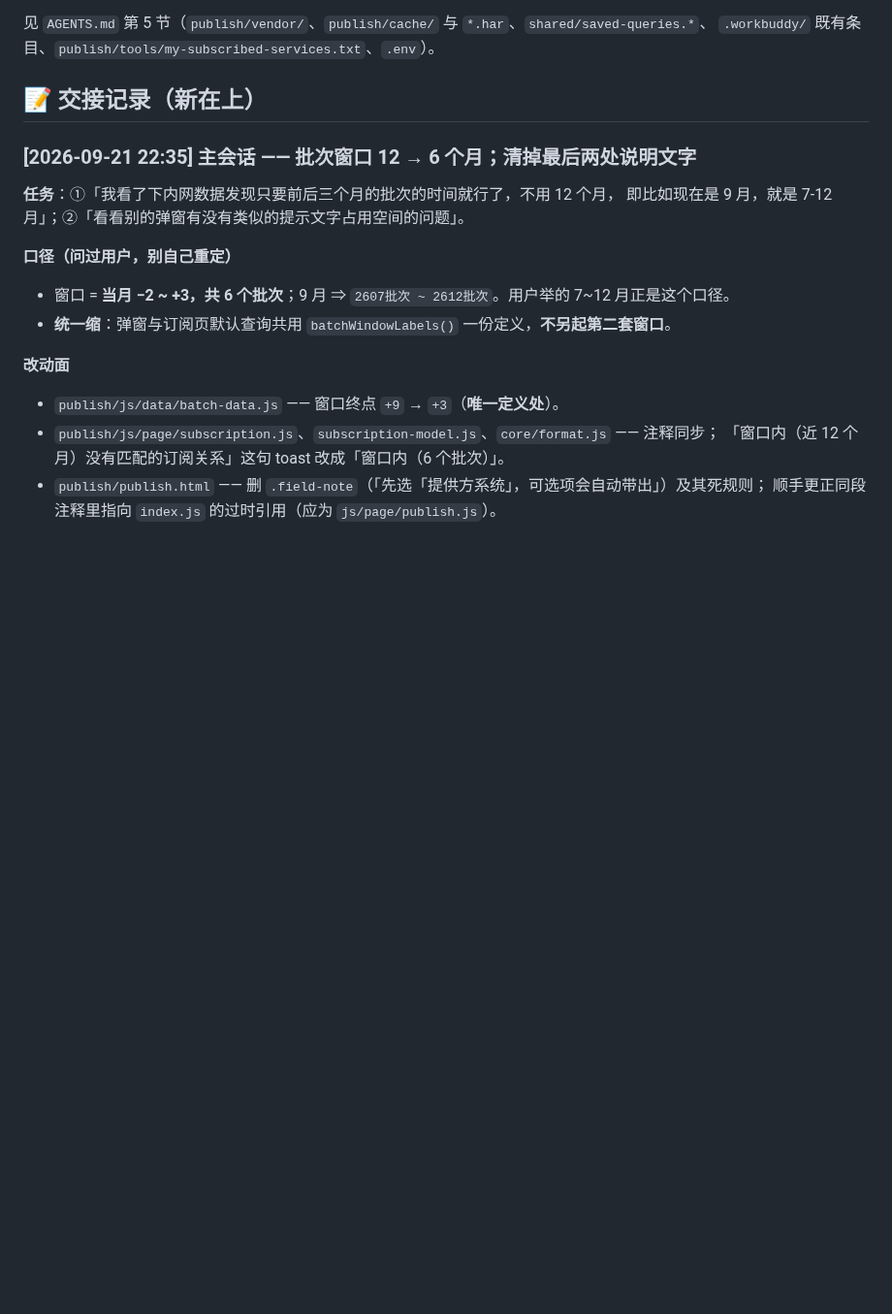
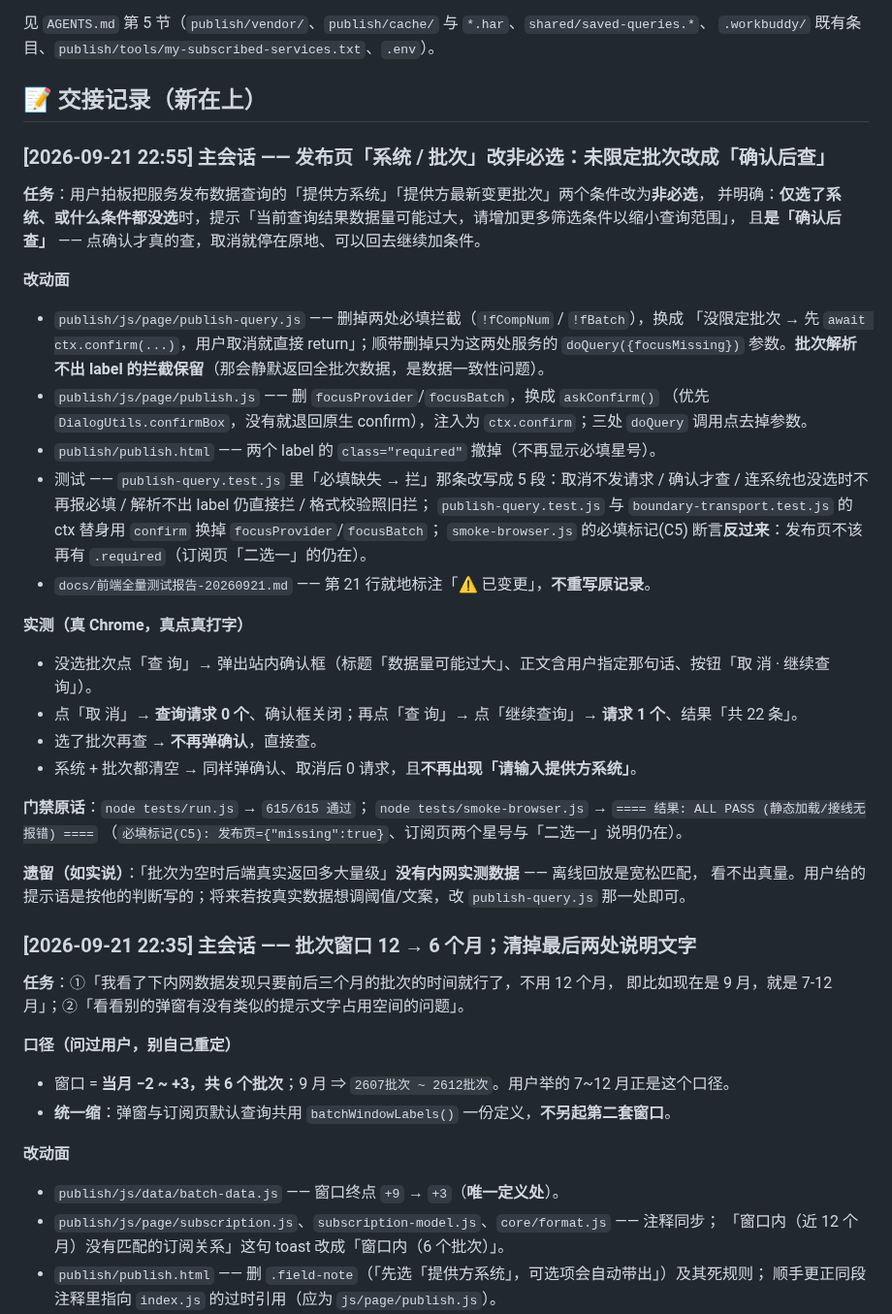
Before and after one commit to kokomi1234/spider, a Markdown page: CHANGELOG.md, the part around the change. Shown at 97% size. Rendered like a GitHub page; blank space fills up the shorter version.

Commit message:
docs: 交接记录（发布页非必选 + 确认后查）+ 测试报告该行标注
- CHANGELOG：任务口径、改动面、真机实测、遗留（「批次为空时后端真实返回量级」
  没有内网实测数据，离线回放是宽松匹配看不出来）
- docs/前端全量测试报告-20260921.md 第 21 行就地标「⚠️ 已变更」，不重写原记录

```diff
--- a/CHANGELOG.md
+++ b/CHANGELOG.md
@@ -49,6 +49,38 @@
 `.workbuddy/` 既有条目、`publish/tools/my-subscribed-services.txt`、`.env`）。
 
 ## 📝 交接记录（新在上）
+
+### [2026-09-21 22:55] 主会话 —— 发布页「系统 / 批次」改非必选：未限定批次改成「确认后查」
+
+**任务**：用户拍板把服务发布数据查询的「提供方系统」「提供方最新变更批次」两个条件改为**非必选**，
+并明确：**仅选了系统、或什么条件都没选**时，提示「当前查询结果数据量可能过大，请增加更多筛选条件以缩小查询范围」，
+且**是「确认后查」** —— 点确认才真的查，取消就停在原地、可以回去继续加条件。
+
+**改动面**
+- `publish/js/page/publish-query.js` —— 删掉两处必填拦截（`!fCompNum` / `!fBatch`），换成
+  「没限定批次 → 先 `await ctx.confirm(...)`，用户取消就直接 return」；顺带删掉只为这两处服务的
+  `doQuery({focusMissing})` 参数。**批次解析不出 label 的拦截保留**（那会静默返回全批次数据，是数据一致性问题）。
+- `publish/js/page/publish.js` —— 删 `focusProvider`/`focusBatch`，换成 `askConfirm()`
+  （优先 `DialogUtils.confirmBox`，没有就退回原生 confirm），注入为 `ctx.confirm`；三处 `doQuery` 调用点去掉参数。
+- `publish/publish.html` —— 两个 label 的 `class="required"` 撤掉（不再显示必填星号）。
+- 测试 —— `publish-query.test.js` 里「必填缺失 → 拦」那条改写成 5 段：取消不发请求 / 确认才查 /
+  连系统也没选时不再报必填 / 解析不出 label 仍直接拦 / 格式校验照旧拦；
+  `publish-query.test.js` 与 `boundary-transport.test.js` 的 ctx 替身用 `confirm` 换掉 `focusProvider`/`focusBatch`；
+  `smoke-browser.js` 的必填标记(C5) 断言**反过来**：发布页不该再有 `.required`（订阅页「二选一」的仍在）。
+- `docs/前端全量测试报告-20260921.md` —— 第 21 行就地标注「⚠️ 已变更」，**不重写原记录**。
+
+**实测（真 Chrome，真点真打字）**
+- 没选批次点「查 询」→ 弹出站内确认框（标题「数据量可能过大」、正文含用户指定那句话、按钮「取 消 · 继续查询」）。
+- 点「取 消」→ **查询请求 0 个**、确认框关闭；再点「查 询」→ 点「继续查询」→ **请求 1 个**、结果「共 22 条」。
+- 选了批次再查 → **不再弹确认**，直接查。
+- 系统 + 批次都清空 → 同样弹确认、取消后 0 请求，且**不再出现「请输入提供方系统」**。
+
+**门禁原话**：`node tests/run.js` → `615/615 通过`；
+`node tests/smoke-browser.js` → `==== 结果: ALL PASS (静态加载/接线无报错) ====`
+（`必填标记(C5): 发布页={"missing":true}`、订阅页两个星号与「二选一」说明仍在）。
+
+**遗留（如实说）**：「批次为空时后端真实返回多大量级」**没有内网实测数据** —— 离线回放是宽松匹配，
+看不出真量。用户给的提示语是按他的判断写的；将来若按真实数据想调阈值/文案，改 `publish-query.js` 那一处即可。
 
 ### [2026-09-21 22:35] 主会话 —— 批次窗口 12 → 6 个月；清掉最后两处说明文字
 
```
Also changed, not shown: docs/前端全量测试报告-20260921.md (+1 -1 lines).
